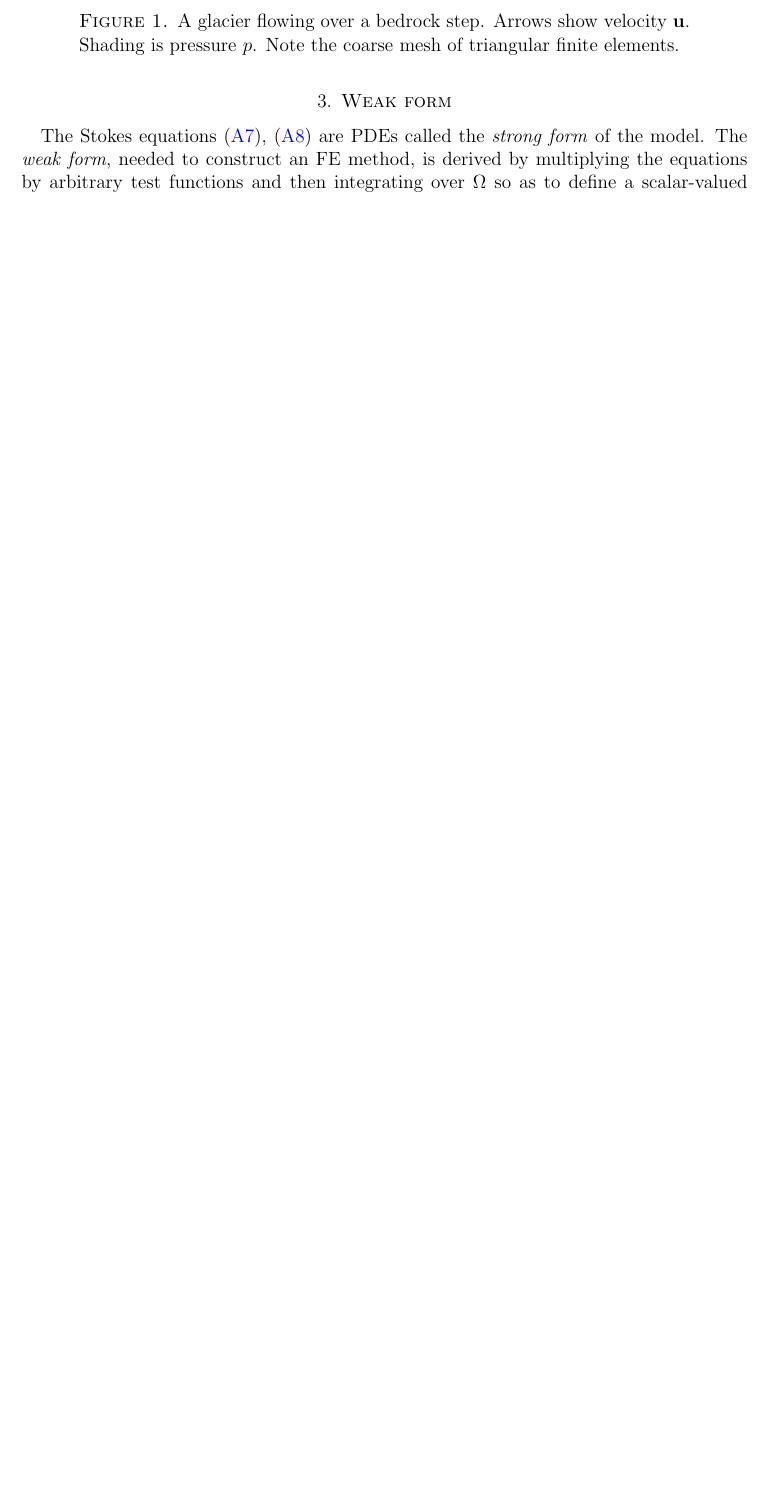
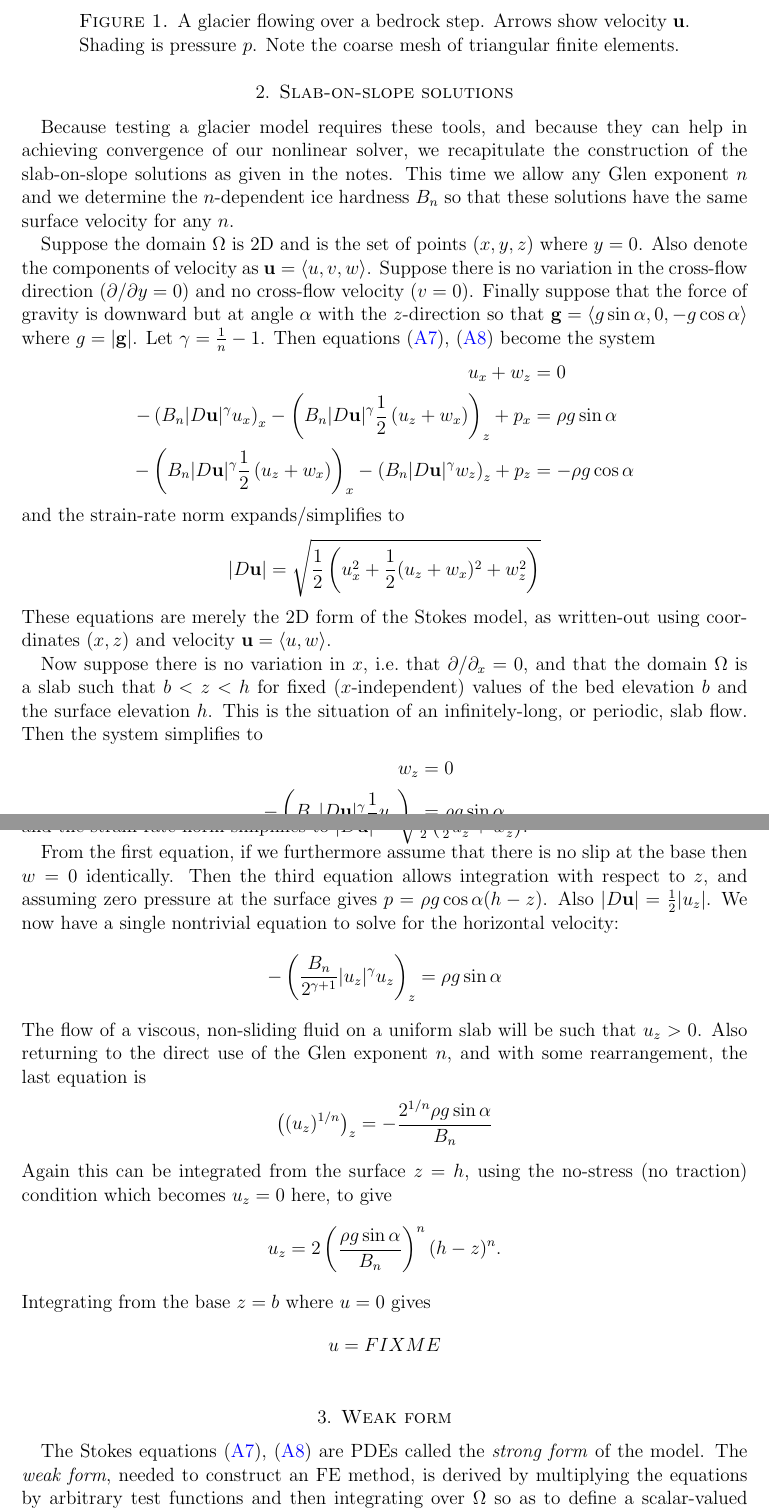
Before and after one commit to bueler/mccarthy, a LaTeX paper (stokes/doc/stokes.tex): part of page 3 of 5 before the commit and two parts of pages 3 and 4 of 6 after it, the two joined at a grey line, cut so that both start at the same text, the shorter picture padded with empty space. Compiled offline with pdfLaTeX.

Commit message:
back up some work on slab-on-slope

```diff
--- a/stokes/doc/stokes.tex
+++ b/stokes/doc/stokes.tex
@@ -128,8 +128,34 @@ The domain $\Omega$ must have a smooth-enough boundary to apply the boundary con
 
 \section{Slab-on-slope solutions}
 
-FIXME
+Because testing a glacier model requires these tools, and because they can help in achieving convergence of our nonlinear solver, we recapitulate the construction of the slab-on-slope solutions as given in the notes.  This time we allow any Glen exponent $n$ and we determine the $n$-dependent ice hardness $B_n$ so that these solutions have the same surface velocity for any $n$.
 
+Suppose the domain $\Omega$ is 2D and is the set of points $(x,y,z)$ where $y=0$.  Also denote the components of velocity as $\bu=\left<u,v,w\right>$.  Suppose there is no variation in the cross-flow direction ($\partial/\partial y=0$) and no cross-flow velocity ($v=0$).  Finally suppose that the force of gravity is downward but at angle $\alpha$ with the $z$-direction so that $\bg = \left<g\sin\alpha,0,-g\cos\alpha\right>$ where $g=|\bg|$.  Let $\gamma=\frac{1}{n}-1$.  Then equations \eqref{incompagain}, \eqref{stokes} become the system
+\begin{align*}
+u_x + w_z &= 0 \\
+- \left(B_n |D\bu|^\gamma u_x\right)_x - \left(B_n |D\bu|^\gamma \frac{1}{2} \left(u_z+w_x\right)\right)_z + p_x &= \rho g\sin\alpha \\
+- \left(B_n |D\bu|^\gamma \frac{1}{2} \left(u_z+w_x\right)\right)_x - \left(B_n |D\bu|^\gamma w_z\right)_z + p_z &= -\rho g\cos\alpha
+\end{align*}
+and the strain-rate norm expands/simplifies to
+    $$|D\bu| = \sqrt{\frac{1}{2} \left(u_x^2 + \frac{1}{2}(u_z+w_x)^2 + w_z^2\right)}$$
+These equations are merely the 2D form of the Stokes model, as written-out using coordinates $(x,z)$ and velocity $\bu=\left<u,w\right>$.
+
+Now suppose there is no variation in $x$, i.e.~that $\partial/\partial_x=0$, and that the domain $\Omega$ is a slab such that $b < z < h$ for fixed ($x$-independent) values of the bed elevation $b$ and the surface elevation $h$.  This is the situation of an infinitely-long, or periodic, slab flow.  Then the system simplifies to
+\begin{align*}
+w_z &= 0 \\
+- \left(B_n |D\bu|^\gamma \frac{1}{2} u_z\right)_z &= \rho g\sin\alpha \\
+- \left(B_n |D\bu|^\gamma w_z\right)_z + p_z &= -\rho g\cos\alpha
+\end{align*}
+and the strain-rate norm simplifies to $|D\bu| = \sqrt{\frac{1}{2} \left(\frac{1}{2}u_z^2 + w_z^2\right)}$.
+
+From the first equation, if we furthermore assume that there is no slip at the base then $w=0$ identically.  Then the third equation allows integration with respect to $z$, and assuming zero pressure at the surface gives $p = \rho g\cos\alpha (h-z)$.  Also $|D\bu| = \frac{1}{2} |u_z|$.  We now have a single nontrivial equation to solve for the horizontal velocity:
+    $$- \left(\frac{B_n}{2^{\gamma+1}} |u_z|^\gamma u_z\right)_z = \rho g\sin\alpha$$
+The flow of a viscous, non-sliding fluid on a uniform slab will be such that $u_z>0$.  Also returning to the direct use of the Glen exponent $n$, and with some rearrangement, the last equation is
+    $$\left((u_z)^{1/n} \right)_z = - \frac{2^{1/n} \rho g\sin\alpha}{B_n}$$
+Again this can be integrated from the surface $z=h$, using the no-stress (no traction) condition which becomes $u_z=0$ here, to give
+    $$u_z = 2 \left(\frac{\rho g\sin\alpha}{B_n}\right)^n (h-z)^n.$$
+Integrating from the base $z=b$ where $u=0$ gives
+    $$u = FIXME$$
 
 \section{Weak form}
 
```
Also changed, not shown: stokes/doc/figures/stepflowlin.pdf (renamed from stokes/doc/stepflowlin.pdf), stokes/doc/stokes.tex (2 more changed lines).
